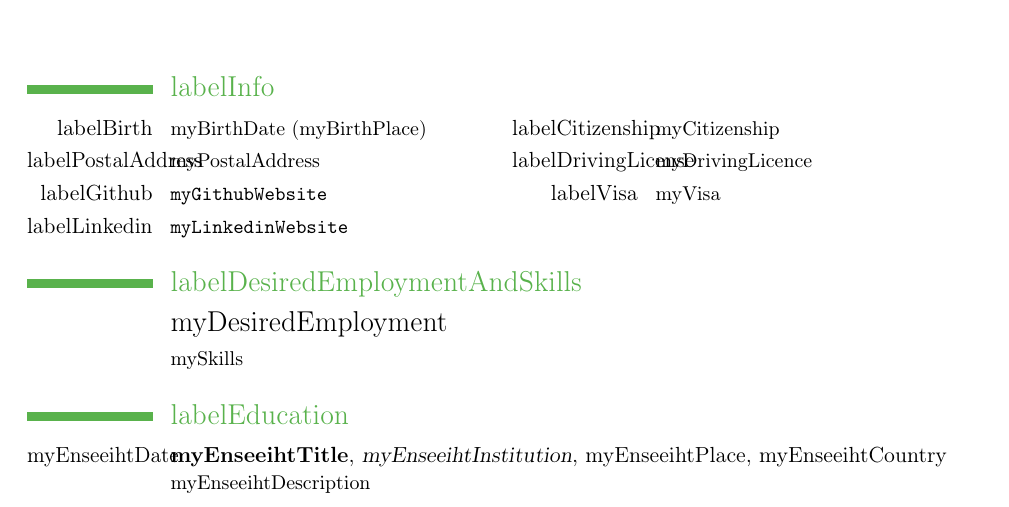
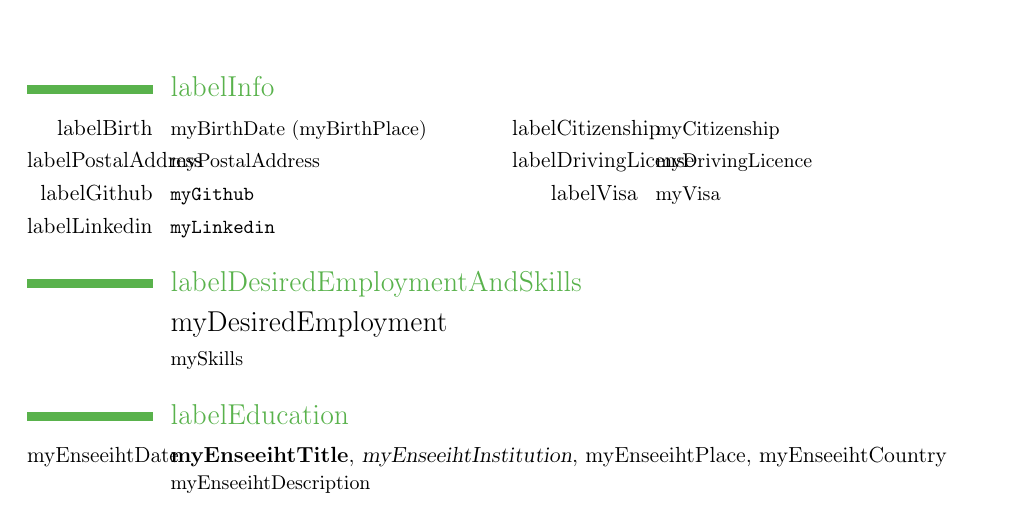
Before and after one commit to NicolasWebDev/resume, a LaTeX CV (moderncv_perso.tex): part of page 1 of 3, cut so that both start at the same text. Compiled offline with pdfLaTeX.

Commit message:
Bug in the linkedin and github links.

```diff
--- a/moderncv_perso.tex
+++ b/moderncv_perso.tex
@@ -64,10 +64,10 @@
         {labelPostalAddress}{myPostalAddress}
         {labelDrivingLicense}{myDrivingLicence}
     \mycvcomputer%
-        {labelGithub}{\url{myGithubWebsite}}
+        {labelGithub}{\url{myGithub}}
         {labelVisa}{myVisa}
     \mycvcomputer%
-        {labelLinkedin}{\url{myLinkedinWebsite}}
+        {labelLinkedin}{\url{myLinkedin}}
         {}{}
 }
 
```
